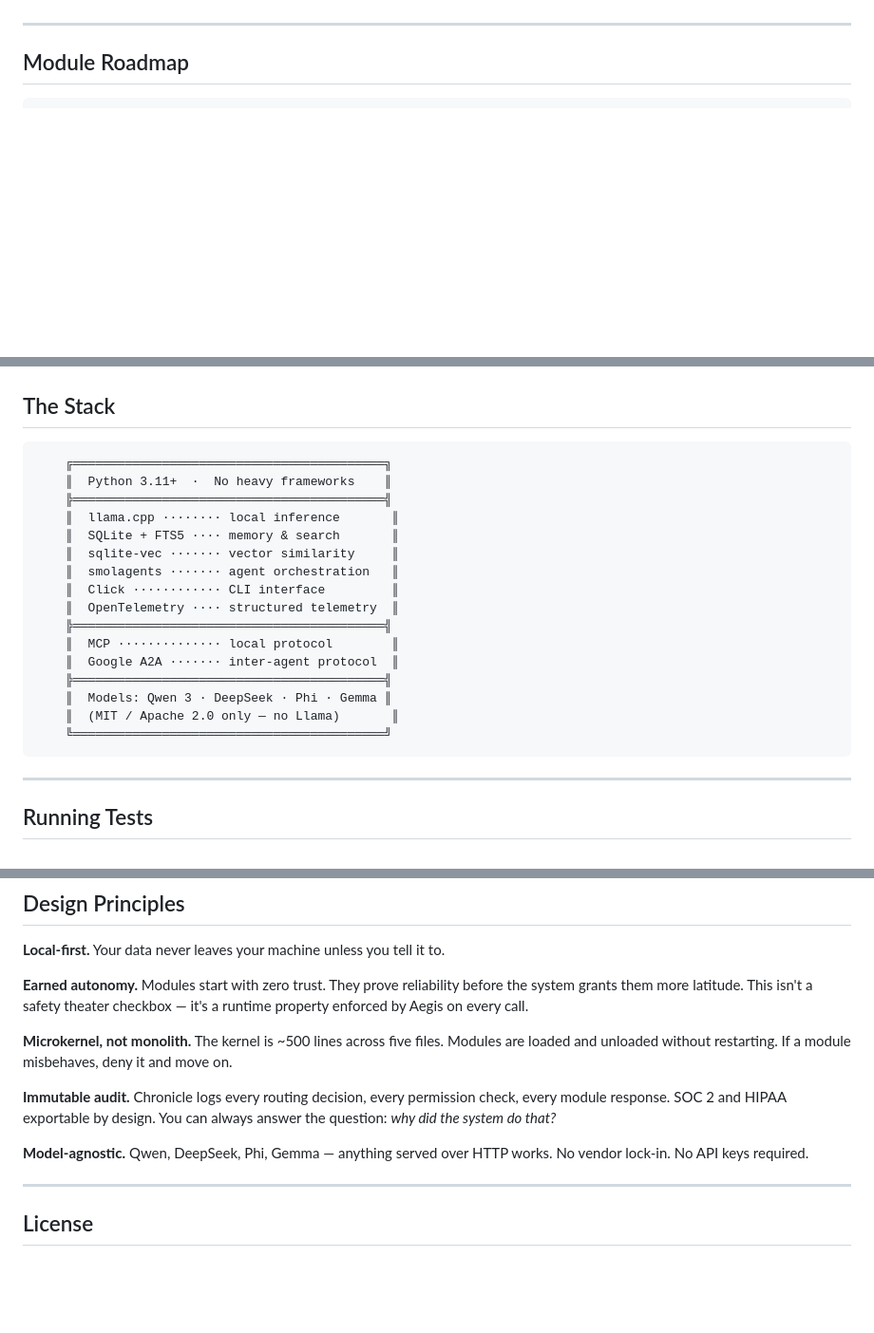
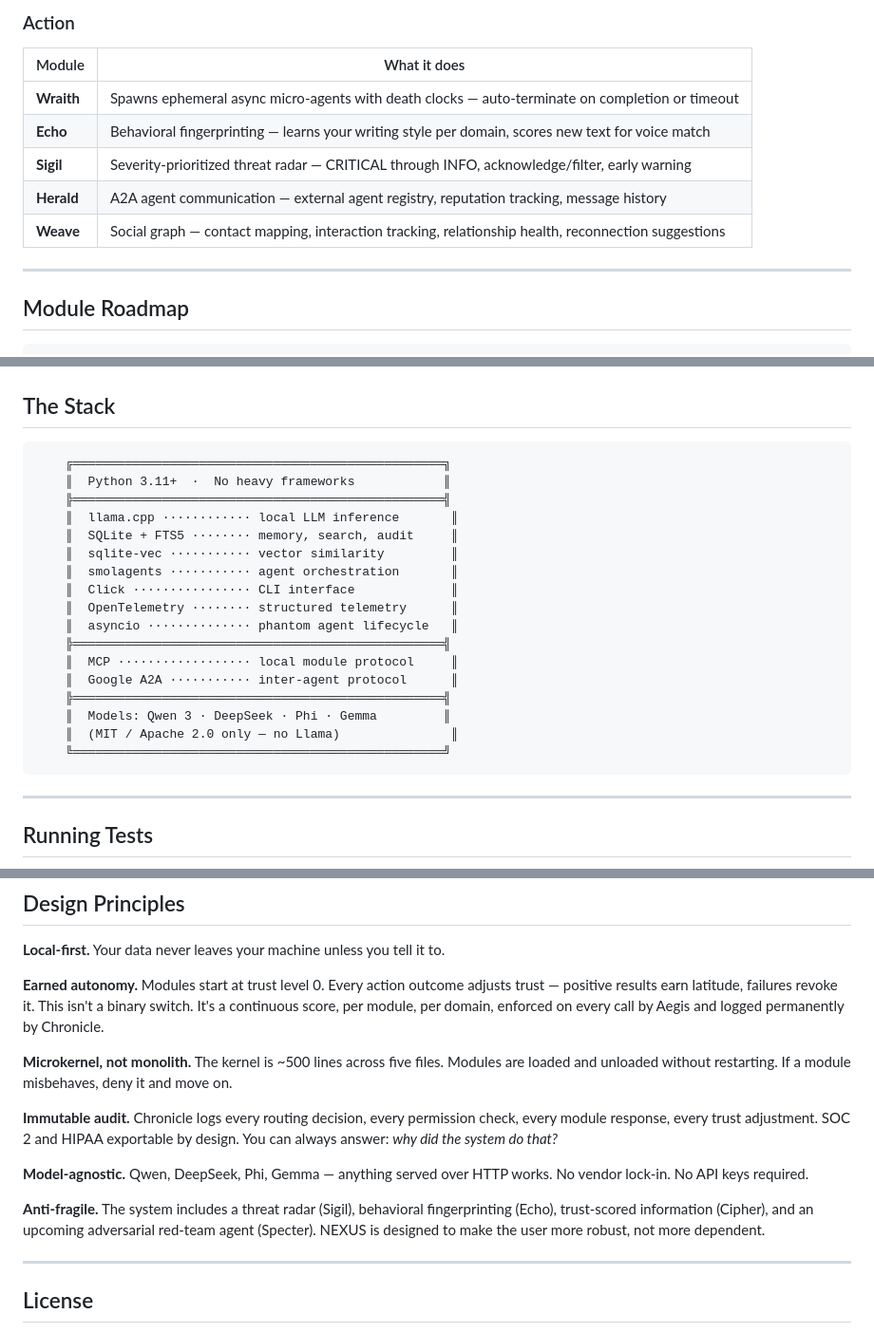
Before and after one commit to AllStreets/ONEXUS, a Markdown page: README.md, 3 parts joined by grey strips. Shown at 95% size. Rendered like a GitHub page; blank space fills up the shorter version.

````diff
--- a/README.md
+++ b/README.md
@@ -63,3 +93,12 @@ Modules are loaded into this kernel. They don't know about each other. They comm
+### Action
+
+| Module | What it does |
+|--------|-------------|
+| **Wraith** | Spawns ephemeral async micro-agents with death clocks — auto-terminate on completion or timeout |
+| **Echo** | Behavioral fingerprinting — learns your writing style per domain, scores new text for voice match |
+| **Sigil** | Severity-prioritized threat radar — CRITICAL through INFO, acknowledge/filter, early warning |
+| **Herald** | A2A agent communication — external agent registry, reputation tracking, message history |
+| **Weave** | Social graph — contact mapping, interaction tracking, relationship health, reconnection suggestions |
 
 ---
 
@@ -150,22 +189,23 @@ The inference layer talks to llama.cpp over HTTP. Swap in any GGUF model. Swap i
 ## The Stack
 
 ```
-    ╔══════════════════════════════════════════╗
-    ║  Python 3.11+  ·  No heavy frameworks    ║
-    ╠══════════════════════════════════════════╣
-    ║  llama.cpp ········ local inference       ║
-    ║  SQLite + FTS5 ···· memory & search       ║
-    ║  sqlite-vec ······· vector similarity     ║
-    ║  smolagents ······· agent orchestration   ║
-    ║  Click ············ CLI interface         ║
-    ║  OpenTelemetry ···· structured telemetry  ║
-    ╠══════════════════════════════════════════╣
-    ║  MCP ·············· local protocol        ║
-    ║  Google A2A ······· inter-agent protocol  ║
-    ╠══════════════════════════════════════════╣
-    ║  Models: Qwen 3 · DeepSeek · Phi · Gemma ║
-    ║  (MIT / Apache 2.0 only — no Llama)       ║
-    ╚══════════════════════════════════════════╝
+    ╔══════════════════════════════════════════════════╗
+    ║  Python 3.11+  ·  No heavy frameworks            ║
+    ╠══════════════════════════════════════════════════╣
+    ║  llama.cpp ············ local LLM inference       ║
+    ║  SQLite + FTS5 ········ memory, search, audit     ║
+    ║  sqlite-vec ··········· vector similarity         ║
+    ║  smolagents ··········· agent orchestration       ║
+    ║  Click ················ CLI interface             ║
+    ║  OpenTelemetry ········ structured telemetry      ║
+    ║  asyncio ·············· phantom agent lifecycle   ║
+    ╠══════════════════════════════════════════════════╣
+    ║  MCP ·················· local module protocol     ║
+    ║  Google A2A ··········· inter-agent protocol      ║
+    ╠══════════════════════════════════════════════════╣
+    ║  Models: Qwen 3 · DeepSeek · Phi · Gemma         ║
+    ║  (MIT / Apache 2.0 only — no Llama)               ║
+    ╚══════════════════════════════════════════════════╝
 ```
 
 ---
@@ -217,13 +257,15 @@ nexus/
 
 **Local-first.** Your data never leaves your machine unless you tell it to.
 
-**Earned autonomy.** Modules start with zero trust. They prove reliability before the system grants them more latitude. This isn't a safety theater checkbox — it's a runtime property enforced by Aegis on every call.
+**Earned autonomy.** Modules start at trust level 0. Every action outcome adjusts trust — positive results earn latitude, failures revoke it. This isn't a binary switch. It's a continuous score, per module, per domain, enforced on every call by Aegis and logged permanently by Chronicle.
 
 **Microkernel, not monolith.** The kernel is ~500 lines across five files. Modules are loaded and unloaded without restarting. If a module misbehaves, deny it and move on.
 
-**Immutable audit.** Chronicle logs every routing decision, every permission check, every module response. SOC 2 and HIPAA exportable by design. You can always answer the question: *why did the system do that?*
+**Immutable audit.** Chronicle logs every routing decision, every permission check, every module response, every trust adjustment. SOC 2 and HIPAA exportable by design. You can always answer: *why did the system do that?*
 
 **Model-agnostic.** Qwen, DeepSeek, Phi, Gemma — anything served over HTTP works. No vendor lock-in. No API keys required.
+
+**Anti-fragile.** The system includes a threat radar (Sigil), behavioral fingerprinting (Echo), trust-scored information (Cipher), and an upcoming adversarial red-team agent (Specter). NEXUS is designed to make the user more robust, not more dependent.
 
 ---
 
````
Also changed, not shown: other parts of README.md (+59 -29 lines).
